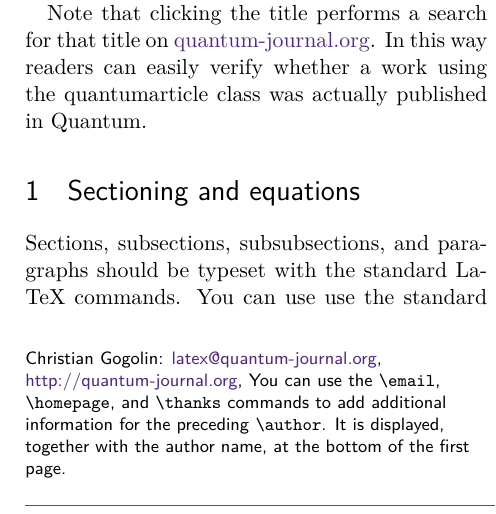
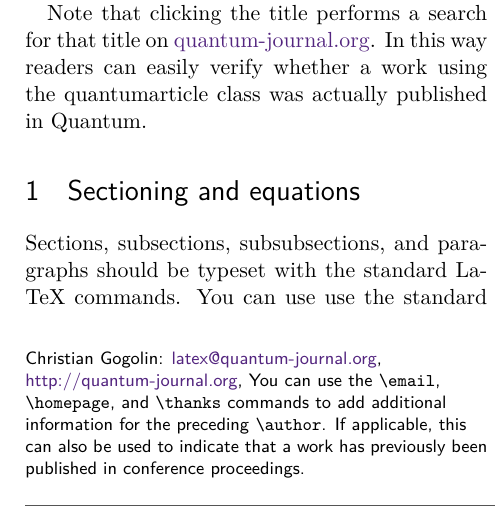
Before and after one commit to quantum-journal/quantum-journal, a LaTeX document (quantum-template.tex): part of one column of page 1 of 3, cut so that both start at the same text. Compiled offline with pdfLaTeX.

Commit message:
added statement about how to indicate priro publication in conference proceedings

```diff
--- a/quantum-template.tex
+++ b/quantum-template.tex
@@ -23,7 +23,7 @@
 \author{Christian Gogolin}
 \email{latex@quantum-journal.org}
 \homepage{http://quantum-journal.org}
-\thanks{You can use the \texttt{\textbackslash{}email}, \texttt{\textbackslash{}homepage}, and \texttt{\textbackslash{}thanks} commands to add additional information for the preceding \texttt{\textbackslash{}author}. It is displayed, together with the author name, at the bottom of the first page.}
+\thanks{You can use the \texttt{\textbackslash{}email}, \texttt{\textbackslash{}homepage}, and \texttt{\textbackslash{}thanks} commands to add additional information for the preceding \texttt{\textbackslash{}author}. If applicable, this can also be used to indicate that a work has previously been published in conference proceedings.}
 \affiliation{ICFO-Institut de Ciencies Fotoniques, The Barcelona Institute of Science and Technology, 08860 Castelldefels (Barcelona), Spain}
 \author{Marcus Huber}
 \affiliation{Institute for Quantum Optics \& Quantum Information (IQOQI), Austrian Academy of Sciences, Boltzmanngasse 3, Vienna A-1090, Austria}
```
Also changed, not shown: quantum-template.pdf.
